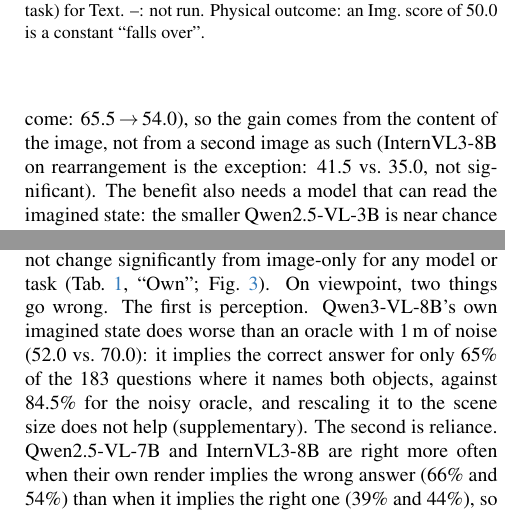
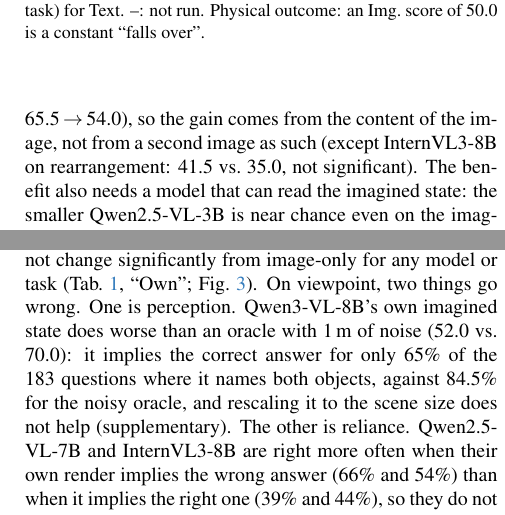
Before and after one commit to Lkumar209/lvr-imagination, a LaTeX paper (paper/main.tex, which reads paper/sec/5_results.tex, paper/sec/6_discussion.tex): two parts of the columns of pages 3 and 4 of 11, joined at a grey line, cut so that both start at the same text. Compiled offline with pdfLaTeX.

Commit message:
Edit phrasing

```diff
--- a/paper/sec/5_results.tex
+++ b/paper/sec/5_results.tex
@@ -10,5 +10,5 @@
   \label{tab:main}
 \end{table}
 
-\paragraph{Perfect imagination helps.} The oracle imagined state raises accuracy on every task for all four models (\cref{tab:main}): by 19--30 points for the 7--8B Qwen models, 17--38 for Qwen3-VL-32B and 8--11 for InternVL3-8B. All twelve gains are significant (exact McNemar test, Holm-corrected over all comparisons, $p<0.05$; supplementary). An unrelated imagined state stays within 5 points of the image-only baseline, or lowers it (Qwen3-VL-8B, physical outcome: 65.5\,$\rightarrow$\,54.0), so the gain comes from the content of the image, not from a second image as such (InternVL3-8B on rearrangement is the exception: 41.5 vs.\ 35.0, not significant). The benefit also needs a model that can read the imagined state: the smaller Qwen2.5-VL-3B is near chance even on the imagined view alone (viewpoint: 52.5\%), and gains little from the oracle (47.5\,$\rightarrow$\,55.5). The pattern is unchanged under a paraphrased prompt with the options reversed (supplementary).
+\paragraph{Perfect imagination helps.} The oracle imagined state raises accuracy on every task for all four models (\cref{tab:main}): by 19--30 points for the 7--8B Qwen models, 17--38 for Qwen3-VL-32B and 8--11 for InternVL3-8B. All twelve gains are significant (exact McNemar test, Holm-corrected over all comparisons, $p<0.05$; supplementary). An unrelated imagined state stays within 5 points of the image-only baseline, or lowers it (Qwen3-VL-8B, physical outcome: 65.5\,$\rightarrow$\,54.0), so the gain comes from the content of the image, not from a second image as such (except InternVL3-8B on rearrangement: 41.5 vs.\ 35.0, not significant). The benefit also needs a model that can read the imagined state: the smaller Qwen2.5-VL-3B is near chance even on the imagined view alone (viewpoint: 52.5\%), and gains little from the oracle (47.5\,$\rightarrow$\,55.5). The pattern is unchanged under a paraphrased prompt with the options reversed (supplementary).
 
@@ -27,4 +27,4 @@
   \label{fig:qual}
 \end{figure}
 
-\paragraph{The model's own imagination is limited by perception.} When the model writes the scene down as floor coordinates and our renderer applies the change, accuracy does not change significantly from image-only for any model or task (\cref{tab:main}, ``Own''; \cref{fig:qual}). On viewpoint, two things go wrong. The first is perception. Qwen3-VL-8B's own imagined state does worse than an oracle with 1\,m of noise (52.0 vs.\ 70.0): it implies the correct answer for only 65\% of the 183 questions where it names both objects, against 84.5\% for the noisy oracle, and rescaling it to the scene size does not help (supplementary). The second is reliance. Qwen2.5-VL-7B and InternVL3-8B are right more often when their own render implies the wrong answer (66\% and 54\%) than when it implies the right one (39\% and 44\%), so they do not follow it. On physical outcome, Qwen3-VL-8B follows its reconstruction 94.5\% of the time, but the reconstruction is right only 53.5\% of the time.
+\paragraph{The model's own imagination is limited by perception.} When the model writes the scene down as floor coordinates and our renderer applies the change, accuracy does not change significantly from image-only for any model or task (\cref{tab:main}, ``Own''; \cref{fig:qual}). On viewpoint, two things go wrong. One is perception. Qwen3-VL-8B's own imagined state does worse than an oracle with 1\,m of noise (52.0 vs.\ 70.0): it implies the correct answer for only 65\% of the 183 questions where it names both objects, against 84.5\% for the noisy oracle, and rescaling it to the scene size does not help (supplementary). The other is reliance. Qwen2.5-VL-7B and InternVL3-8B are right more often when their own render implies the wrong answer (66\% and 54\%) than when it implies the right one (39\% and 44\%), so they do not follow it. On physical outcome, Qwen3-VL-8B follows its reconstruction 94.5\% of the time, but the reconstruction is right only 53.5\% of the time.
--- a/paper/sec/6_discussion.tex
+++ b/paper/sec/6_discussion.tex
@@ -5,2 +5,2 @@
 
-\paragraph{Limitations.} Our scenes are synthetic and simple (no personal data), which makes the oracle exact; real scenes would add perception difficulty. The physical aftermath is a plausible depiction rather than a simulation, and given the aftermath alone, models answer with a fixed prior, so we do not interpret imagined-only accuracy on that task. ``Own'' tests one interface (coordinates written as JSON, rendered by our renderer); models that generate images or latent tokens may differ. We evaluate three open 7--8B models from two families, one 32B model (without Text and Own), all with 4-bit weights, and one 3B model; proprietary models may behave differently, and the noise sweep covers only the Qwen 7--8B models.
+\paragraph{Limitations.} Our scenes are synthetic and simple, which makes the oracle exact; real scenes would be harder to perceive. The physical aftermath is a plausible depiction rather than a simulation, and given the aftermath alone, models answer with a fixed prior, so we do not interpret imagined-only accuracy there. ``Own'' tests one interface (coordinates written as JSON, rendered by our renderer); models that generate images or latent tokens may differ. We evaluate three 7--8B models from two families, one 32B model (without Text and Own), all with 4-bit weights, and one 3B model; proprietary models may differ, and the noise sweep covers only the 7--8B Qwen models.
```
Also changed, not shown: Kumar_Xu_LVR2027_camera_ready.pdf, Kumar_Xu_LVR2027_full_with_supplementary.pdf, Kumar_Xu_LVR2027_preview.pdf (added), paper/main.pdf, paper/sec/5_results.tex (2 more changed lines), paper/sec/6_discussion.tex (2 more changed lines).
